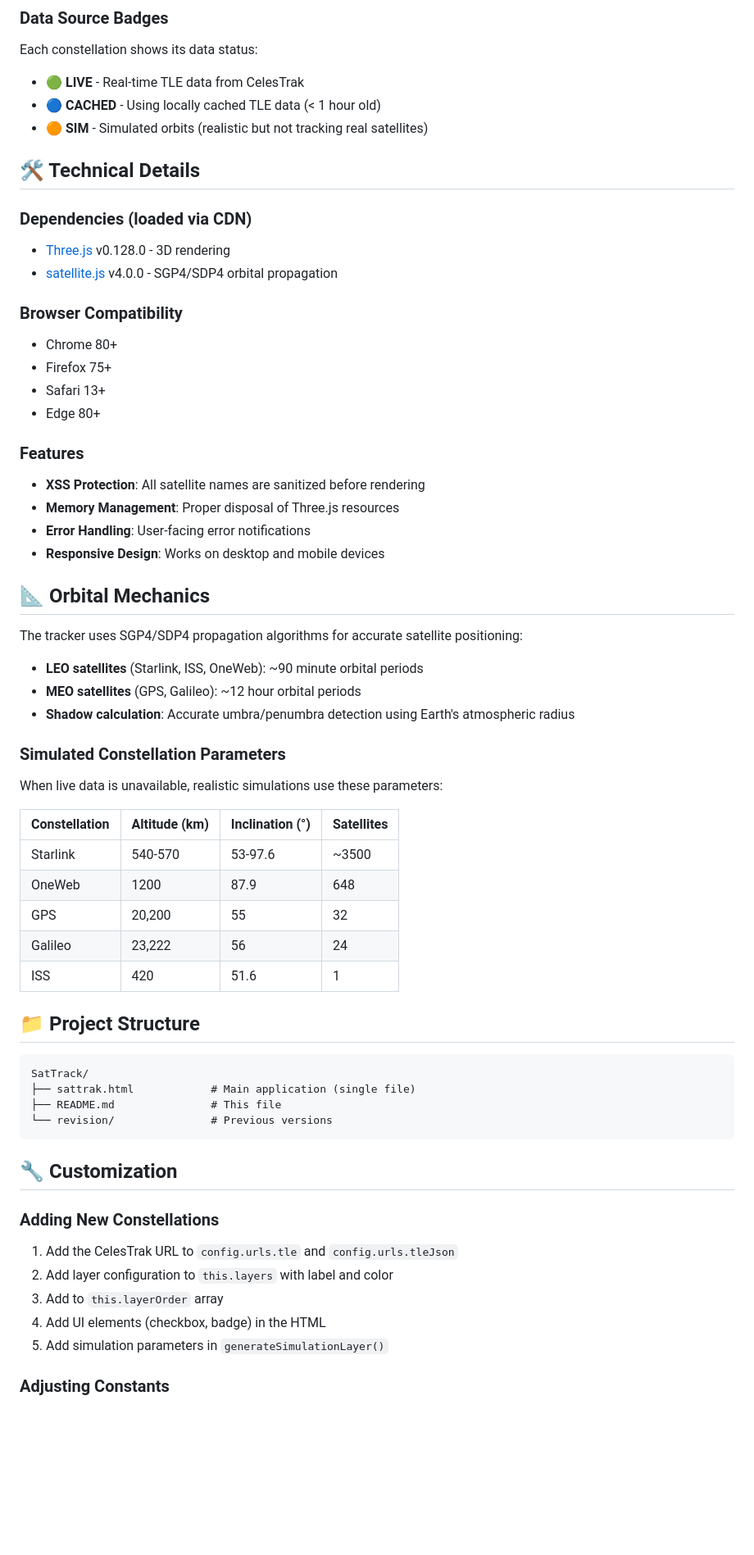
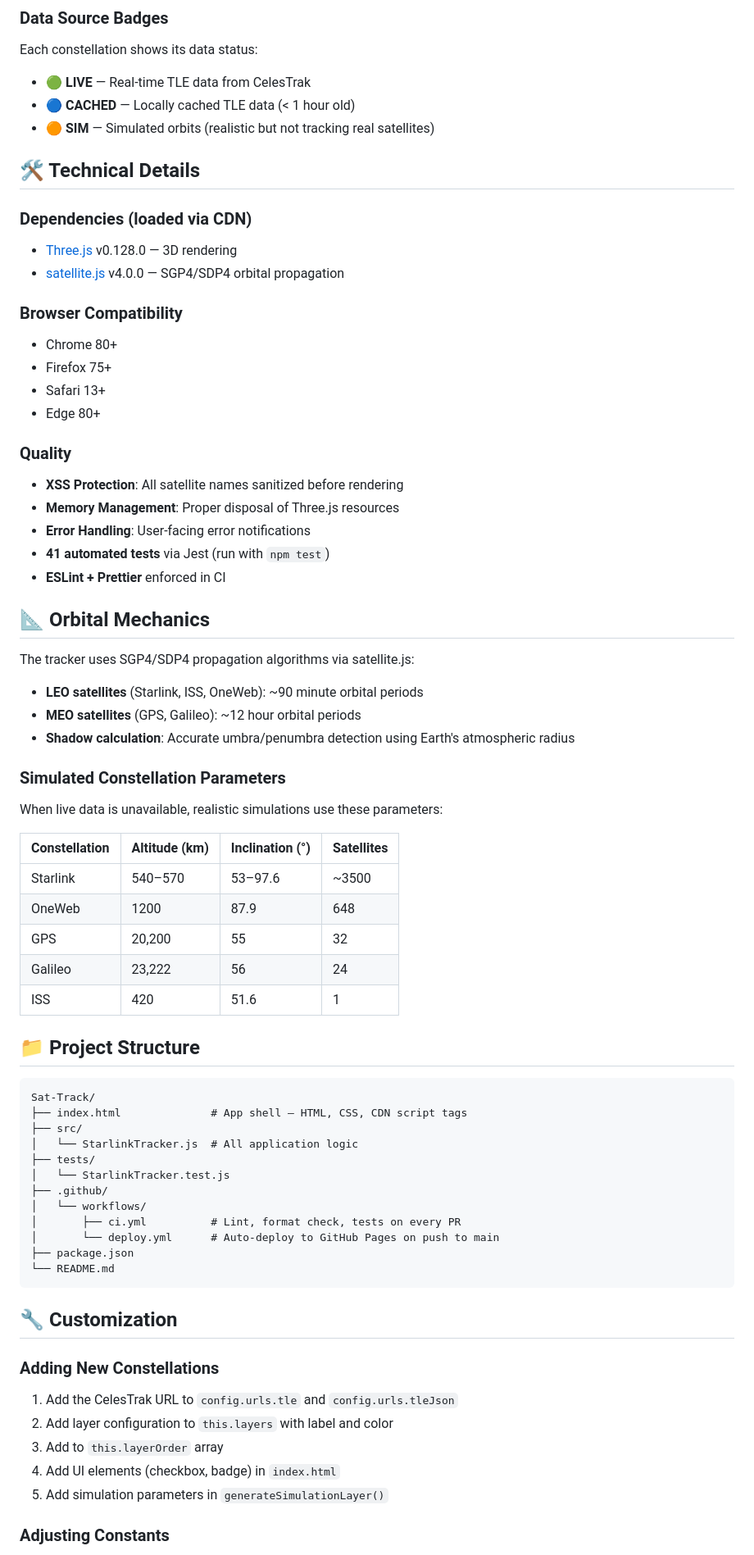
Before and after one commit to HolsteredSoul/Sat-Track, a Markdown page: README.md, the part around one of its changes. Shown at 82% size. Rendered like a GitHub page; blank space fills up the shorter version.

````diff
--- a/README.md
+++ b/README.md
@@ -50,16 +83,16 @@ The application will automatically fetch live satellite data. If offline or if f
 
 Each constellation shows its data status:
 
-- 🟢 **LIVE** - Real-time TLE data from CelesTrak
-- 🔵 **CACHED** - Using locally cached TLE data (< 1 hour old)
-- 🟠 **SIM** - Simulated orbits (realistic but not tracking real satellites)
+- 🟢 **LIVE** — Real-time TLE data from CelesTrak
+- 🔵 **CACHED** — Locally cached TLE data (< 1 hour old)
+- 🟠 **SIM** — Simulated orbits (realistic but not tracking real satellites)
 
 ## 🛠️ Technical Details
 
 ### Dependencies (loaded via CDN)
 
-- [Three.js](https://threejs.org/) v0.128.0 - 3D rendering
-- [satellite.js](https://github.com/shashwatak/satellite-js) v4.0.0 - SGP4/SDP4 orbital propagation
+- [Three.js](https://threejs.org/) v0.128.0 — 3D rendering
+- [satellite.js](https://github.com/shashwatak/satellite-js) v4.0.0 — SGP4/SDP4 orbital propagation
 
 ### Browser Compatibility
 
@@ -68,16 +101,17 @@ Each constellation shows its data status:
 - Safari 13+
 - Edge 80+
 
-### Features
+### Quality
 
-- **XSS Protection**: All satellite names are sanitized before rendering
+- **XSS Protection**: All satellite names sanitized before rendering
 - **Memory Management**: Proper disposal of Three.js resources
 - **Error Handling**: User-facing error notifications
-- **Responsive Design**: Works on desktop and mobile devices
+- **41 automated tests** via Jest (run with `npm test`)
+- **ESLint + Prettier** enforced in CI
 
 ## 📐 Orbital Mechanics
 
-The tracker uses SGP4/SDP4 propagation algorithms for accurate satellite positioning:
+The tracker uses SGP4/SDP4 propagation algorithms via satellite.js:
 
 - **LEO satellites** (Starlink, ISS, OneWeb): ~90 minute orbital periods
 - **MEO satellites** (GPS, Galileo): ~12 hour orbital periods
@@ -89,7 +123,7 @@ When live data is unavailable, realistic simulations use these parameters:
 
 | Constellation | Altitude (km) | Inclination (°) | Satellites |
 | ------------- | ------------- | --------------- | ---------- |
-| Starlink      | 540-570       | 53-97.6         | ~3500      |
+| Starlink      | 540–570       | 53–97.6         | ~3500      |
 | OneWeb        | 1200          | 87.9            | 648        |
 | GPS           | 20,200        | 55              | 32         |
 | Galileo       | 23,222        | 56              | 24         |
@@ -98,10 +132,18 @@ When live data is unavailable, realistic simulations use these parameters:
 ## 📁 Project Structure
 
 ```
-SatTrack/
-├── sattrak.html            # Main application (single file)
-├── README.md               # This file
-└── revision/               # Previous versions
+Sat-Track/
+├── index.html              # App shell — HTML, CSS, CDN script tags
+├── src/
+│   └── StarlinkTracker.js  # All application logic
+├── tests/
+│   └── StarlinkTracker.test.js
+├── .github/
+│   └── workflows/
+│       ├── ci.yml          # Lint, format check, tests on every PR
+│       └── deploy.yml      # Auto-deploy to GitHub Pages on push to main
+├── package.json
+└── README.md
 ```
 
 ## 🔧 Customization
@@ -111,7 +153,7 @@ SatTrack/
 1. Add the CelesTrak URL to `config.urls.tle` and `config.urls.tleJson`
 2. Add layer configuration to `this.layers` with label and color
 3. Add to `this.layerOrder` array
-4. Add UI elements (checkbox, badge) in the HTML
+4. Add UI elements (checkbox, badge) in `index.html`
 5. Add simulation parameters in `generateSimulationLayer()`
 
 ### Adjusting Constants
````
Also changed, not shown: other parts of README.md (+53 -18 lines).
